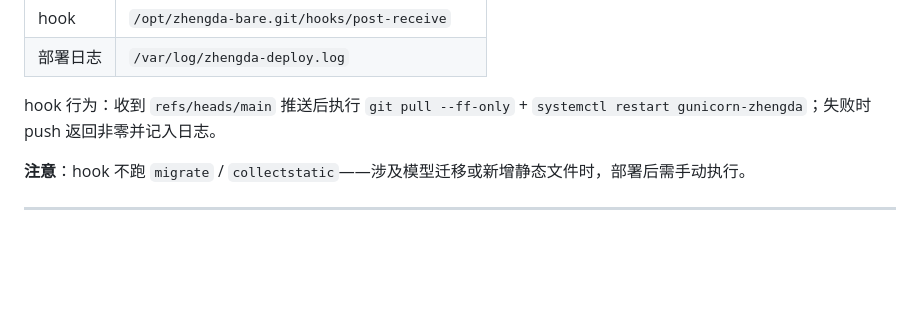
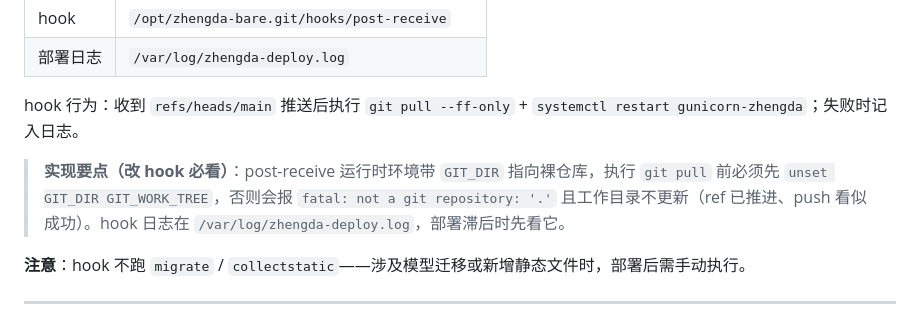
Before and after one commit to yixuan360/zhengda-fifty-steps, a Markdown page: docs/部署说明.md, the part around the change. GitHub-like rendering; blank space fills up the shorter version.

Commit message:
docs: 记录 post-receive hook 的 GIT_DIR 陷阱与部署日志排查

```diff
--- a/docs/部署说明.md
+++ b/docs/部署说明.md
@@ -221,7 +221,9 @@ git push ecs main
 | hook | `/opt/zhengda-bare.git/hooks/post-receive` |
 | 部署日志 | `/var/log/zhengda-deploy.log` |
 
-hook 行为：收到 `refs/heads/main` 推送后执行 `git pull --ff-only` + `systemctl restart gunicorn-zhengda`；失败时 push 返回非零并记入日志。
+hook 行为：收到 `refs/heads/main` 推送后执行 `git pull --ff-only` + `systemctl restart gunicorn-zhengda`；失败时记入日志。
+
+> **实现要点（改 hook 必看）**：post-receive 运行时环境带 `GIT_DIR` 指向裸仓库，执行 `git pull` 前必须先 `unset GIT_DIR GIT_WORK_TREE`，否则会报 `fatal: not a git repository: '.'` 且工作目录不更新（ref 已推进、push 看似成功）。hook 日志在 `/var/log/zhengda-deploy.log`，部署滞后时先看它。
 
 **注意**：hook 不跑 `migrate` / `collectstatic`——涉及模型迁移或新增静态文件时，部署后需手动执行。
 
```
